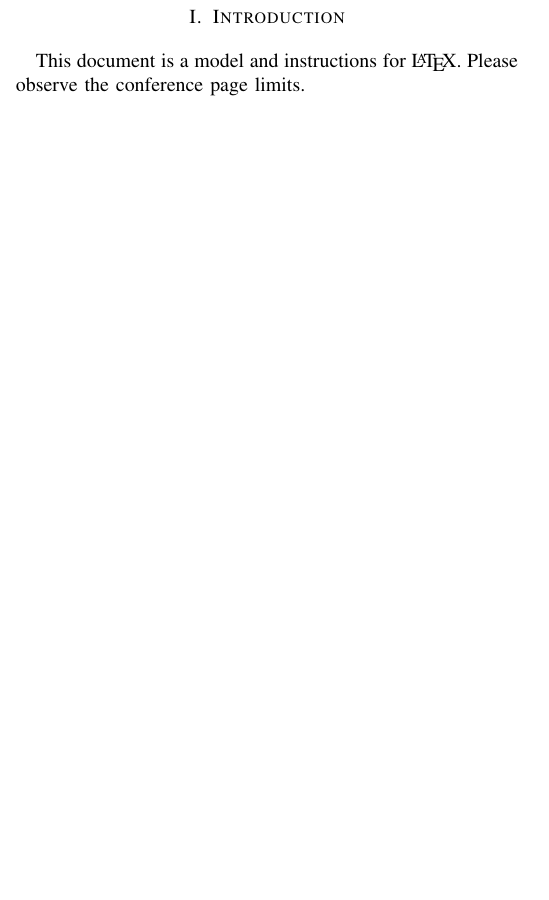
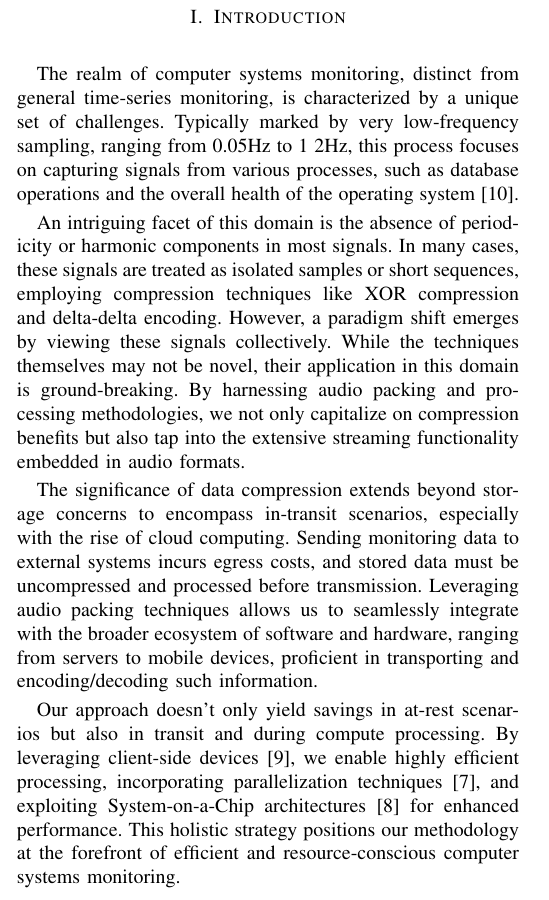
Before and after one commit to instaclustr/atsc, a LaTeX paper (publications/latex_source/whitepaper.tex): part of one column of page 1 of 3 before the commit and part of one column of page 1 of 4 after it, cut so that both start at the same text, the shorter picture padded with empty space. Compiled offline with pdfLaTeX.

Commit message:
Introduction

```diff
--- a/publications/latex_source/whitepaper.tex
+++ b/publications/latex_source/whitepaper.tex
@@ -53,8 +53,20 @@ Timeseries Compression, Function Approximation, Audio Compression, Data Storage,
 \end{IEEEkeywords}
 
 \section{Introduction}
-This document is a model and instructions for \LaTeX.
-Please observe the conference page limits.
+The realm of computer systems monitoring, distinct from general time-series monitoring, is characterized by a unique set of challenges. Typically marked by very low-frequency sampling, ranging from 0.05Hz to 1~2Hz, this process focuses on capturing signals from various processes, such as database operations and the overall health of the operating system [10].
+
+An intriguing facet of this domain is the absence of periodicity or harmonic components in most signals. In many cases, these signals are treated as isolated samples or short sequences, employing compression techniques like XOR compression and delta-delta encoding.
+However, a paradigm shift emerges by viewing these signals collectively. While the techniques themselves may not be novel, their application in this domain is ground-breaking. By harnessing audio packing and processing methodologies, we not only capitalize on compression benefits but also tap into the extensive streaming functionality embedded in audio formats.
+
+The significance of data compression extends beyond storage concerns to encompass in-transit scenarios, especially with the rise of cloud computing. Sending monitoring data to external systems incurs egress costs, and stored data must be uncompressed and processed before transmission. Leveraging audio packing techniques allows us to seamlessly integrate with the broader ecosystem of software and hardware, ranging from servers to mobile devices, proficient in transporting and encoding/decoding such information.
+
+% \begin{figure}[htbp]
+% \centerline{\includegraphics{fig1.png}}
+% \caption{Fig 1.}
+% \label{fig}
+% \end{figure}
+
+Our approach doesn't only yield savings in at-rest scenarios but also in transit and during compute processing. By leveraging client-side devices [9], we enable highly efficient processing, incorporating parallelization techniques [7], and exploiting System-on-a-Chip architectures [8] for enhanced performance. This holistic strategy positions our methodology at the forefront of efficient and resource-conscious computer systems monitoring.
 
 \section{Ease of Use}
 
```
